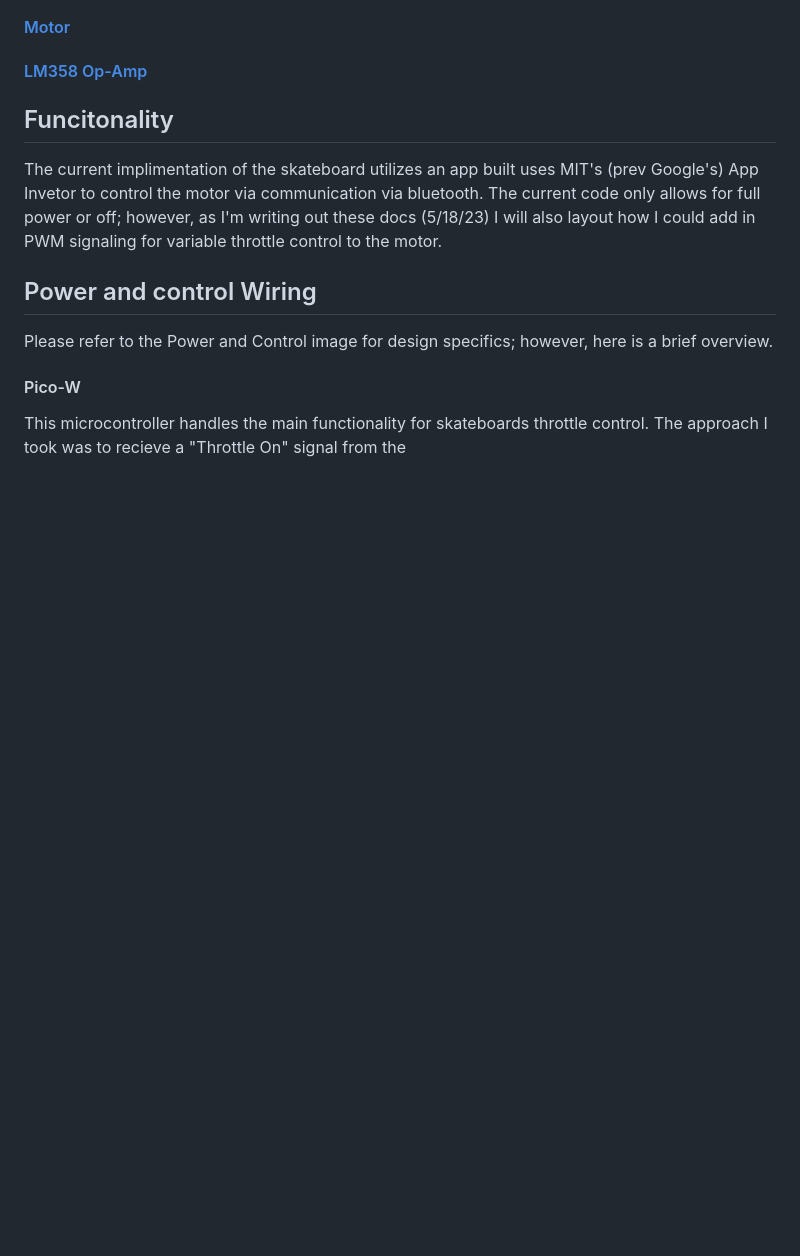
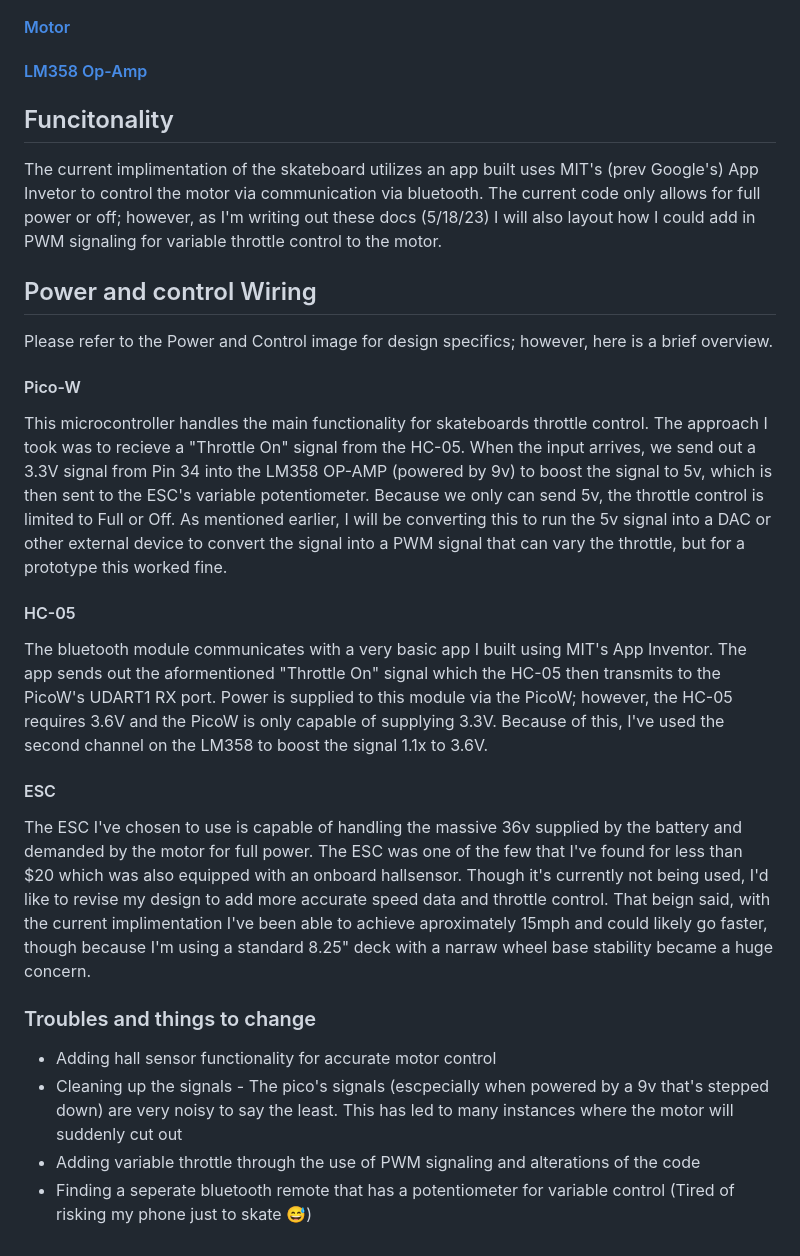
Before and after one commit to StickOnAStick/NicholasPicoWProjects-ICwork, a Markdown page: README.md, the part around the change. Rendered like a GitHub page; blank space fills up the shorter version.

```diff
--- a/README.md
+++ b/README.md
@@ -18,4 +18,19 @@ Collection of various hardware projects I've made this past year. Please also ch
 ## Power and control Wiring
 Please refer to the Power and Control image for design specifics; however, here is a brief overview.
 #### Pico-W
-This microcontroller handles the main functionality for skateboards throttle control. The approach I took was to recieve a "Throttle On" signal from the
+This microcontroller handles the main functionality for skateboards throttle control. The approach I took was to recieve a "Throttle On" signal from the HC-05. When the input arrives, we send out a 3.3V signal from Pin 34 into the LM358 OP-AMP (powered by 9v) to boost the signal to 5v, which is then sent to the ESC's variable potentiometer. Because we only can send 5v, the throttle control is limited to Full or Off. As mentioned earlier, I will be converting this to run the 5v signal into a DAC or other external device to convert the signal into a PWM signal that can vary the throttle, but for a prototype this worked fine.
+
+#### HC-05
+The bluetooth module communicates with a very basic app I built using MIT's App Inventor. The app sends out the aformentioned "Throttle On" signal which the HC-05 then transmits to the PicoW's UDART1 RX port. Power is supplied to this module via the PicoW; however, the HC-05 requires 3.6V and the PicoW is only capable of supplying 3.3V. Because of this, I've used the second channel on the LM358 to boost the signal 1.1x to 3.6V.
+
+#### ESC
+
+The ESC I've chosen to use is capable of handling the massive 36v supplied by the battery and demanded by the motor for full power. The ESC was one of the few that I've found for less than $20 which was also equipped with an onboard hallsensor. Though it's currently not being used, I'd like to revise my design to add more accurate speed data and throttle control. That beign said, with the current implimentation I've been able to achieve aproximately 15mph and could likely go faster, though because I'm using a standard 8.25" deck with a narraw wheel base stability became a huge concern.
+
+
+### Troubles and things to change
+
+* Adding hall sensor functionality for accurate motor control
+* Cleaning up the signals - The pico's signals (escpecially when powered by a 9v that's stepped down) are very noisy to say the least. This has led to many instances where the motor will suddenly cut out
+* Adding variable throttle through the use of PWM signaling and alterations of the code
+* Finding a seperate bluetooth remote that has a potentiometer for variable control (Tired of risking my phone just to skate 😅)
```
